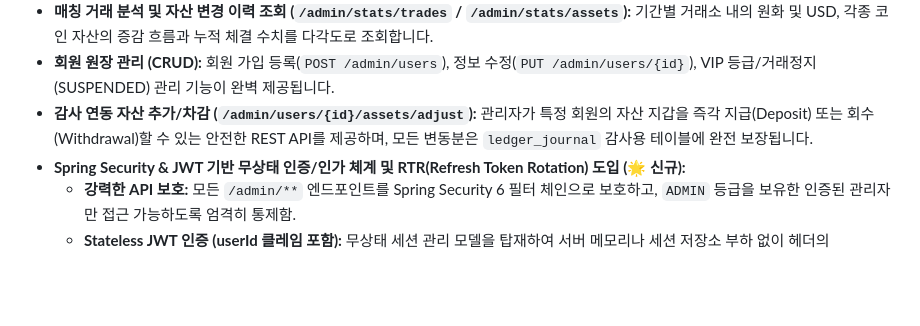
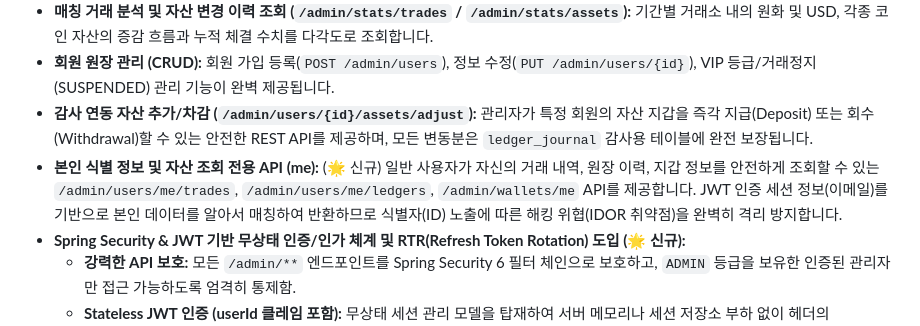
Before and after one commit to kangilc/exchange_be, a Markdown page: README.md, the part around one of its changes. Drawn GitHub-style; blank space fills up the shorter version.

Commit message:
docs: update READMEs for JWT me APIs, ESC modal close, and mobile-user specs

```diff
--- a/README.md
+++ b/README.md
@@ -90,6 +94,7 @@ graph TD
 *   **매칭 거래 분석 및 자산 변경 이력 조회 (`/admin/stats/trades` / `/admin/stats/assets`):** 기간별 거래소 내의 원화 및 USD, 각종 코인 자산의 증감 흐름과 누적 체결 수치를 다각도로 조회합니다.
 *   **회원 원장 관리 (CRUD):** 회원 가입 등록(`POST /admin/users`), 정보 수정(`PUT /admin/users/{id}`), VIP 등급/거래정지(SUSPENDED) 관리 기능이 완벽 제공됩니다.
 *   **감사 연동 자산 추가/차감 (`/admin/users/{id}/assets/adjust`):** 관리자가 특정 회원의 자산 지갑을 즉각 지급(Deposit) 또는 회수(Withdrawal)할 수 있는 안전한 REST API를 제공하며, 모든 변동분은 `ledger_journal` 감사용 테이블에 완전 보장됩니다.
+*   **본인 식별 정보 및 자산 조회 전용 API (me):** (🌟 신규) 일반 사용자가 자신의 거래 내역, 원장 이력, 지갑 정보를 안전하게 조회할 수 있는 `/admin/users/me/trades`, `/admin/users/me/ledgers`, `/admin/wallets/me` API를 제공합니다. JWT 인증 세션 정보(이메일)를 기반으로 본인 데이터를 알아서 매칭하여 반환하므로 식별자(ID) 노출에 따른 해킹 위협(IDOR 취약점)을 완벽히 격리 방지합니다.
 *   **Spring Security & JWT 기반 무상태 인증/인가 체계 및 RTR(Refresh Token Rotation) 도입 (🌟 신규):**
     *   **강력한 API 보호:** 모든 `/admin/**` 엔드포인트를 Spring Security 6 필터 체인으로 보호하고, `ADMIN` 등급을 보유한 인증된 관리자만 접근 가능하도록 엄격히 통제함.
     *   **Stateless JWT 인증 (userId 클레임 포함):** 무상태 세션 관리 모델을 탑재하여 서버 메모리나 세션 저장소 부하 없이 헤더의 `Authorization: Bearer <Access_Token>`을 고속 해독해 자격 증명을 수립함. 특히, Access Token 내부에 `userId`를 커스텀 클레임(Claim)으로 직접 인코딩하여 클라이언트(웹 및 Flutter 모바일)에서 별도의 REST API(예: 403 제한이 걸린 `/admin/users`) 호출 없이도 로컬에서 본인의 사용자 ID를 즉시 식별할 수 있도록 최적화함.
```
Also changed, not shown: other parts of README.md (+4 -0 lines), mobile-user/README.md (+2 -2 lines).
